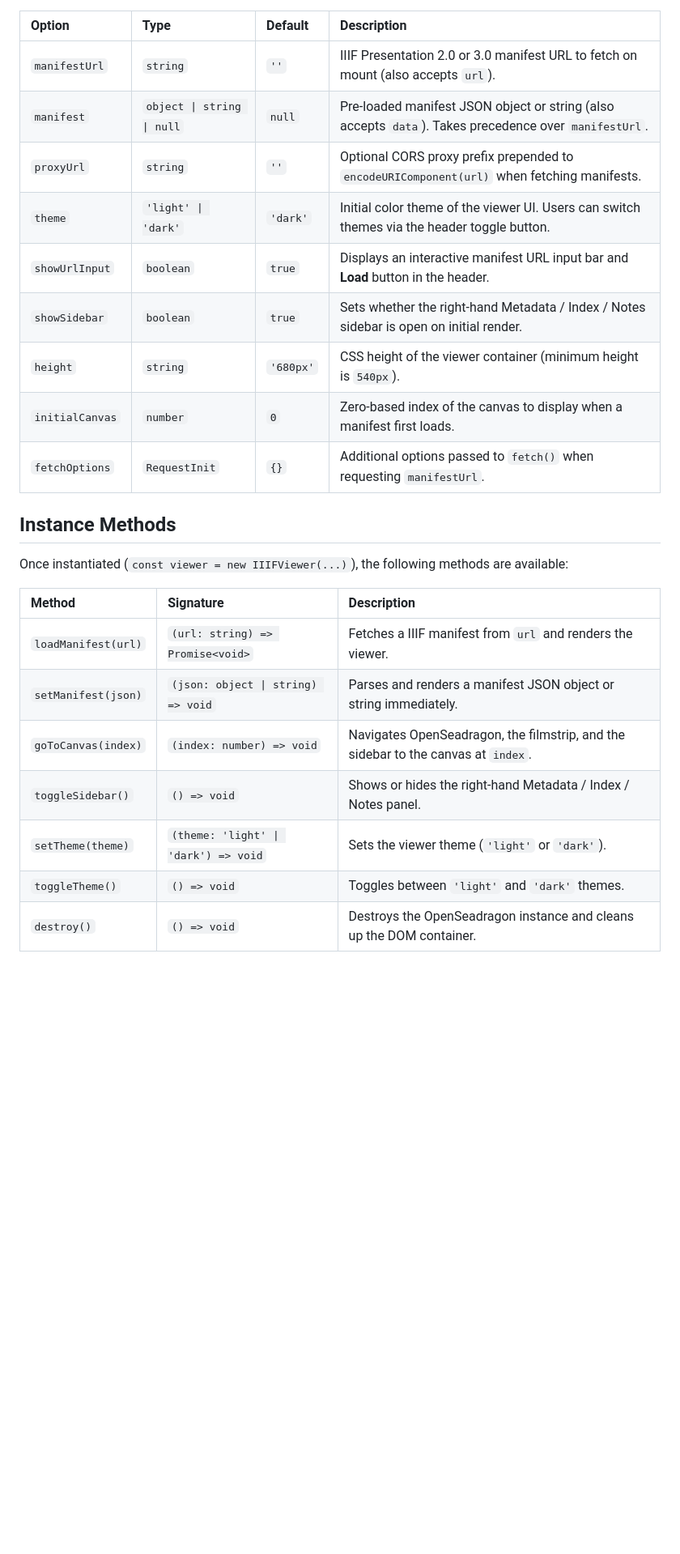
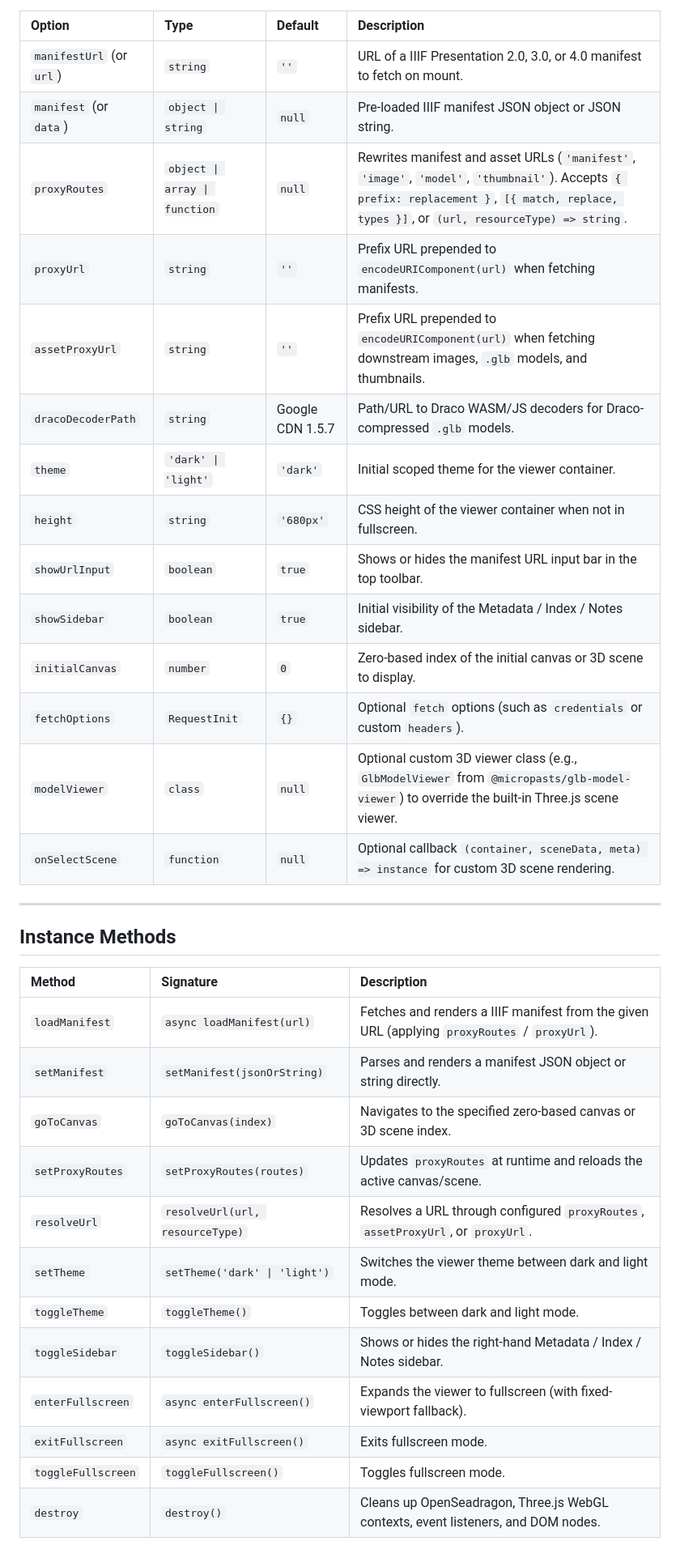
Before and after one commit to MicroPasts/iiif-viewer, a Markdown page: README.md, the part around one of its changes. Shown at 81% size. Drawn GitHub-style; blank space fills up the shorter version.

```diff
--- a/README.md
+++ b/README.md
@@ -192,27 +201,37 @@ Pass these options as the second argument to `new IIIFViewer(target, options)`:
 
 | Option | Type | Default | Description |
 | :--- | :--- | :--- | :--- |
-| `manifestUrl` | `string` | `''` | IIIF Presentation 2.0 or 3.0 manifest URL to fetch on mount (also accepts `url`). |
-| `manifest` | `object \| string \| null` | `null` | Pre-loaded manifest JSON object or string (also accepts `data`). Takes precedence over `manifestUrl`. |
-| `proxyUrl` | `string` | `''` | Optional CORS proxy prefix prepended to `encodeURIComponent(url)` when fetching manifests. |
-| `theme` | `'light' \| 'dark'` | `'dark'` | Initial color theme of the viewer UI. Users can switch themes via the header toggle button. |
-| `showUrlInput` | `boolean` | `true` | Displays an interactive manifest URL input bar and **Load** button in the header. |
-| `showSidebar` | `boolean` | `true` | Sets whether the right-hand Metadata / Index / Notes sidebar is open on initial render. |
-| `height` | `string` | `'680px'` | CSS height of the viewer container (minimum height is `540px`). |
-| `initialCanvas` | `number` | `0` | Zero-based index of the canvas to display when a manifest first loads. |
-| `fetchOptions` | `RequestInit` | `{}` | Additional options passed to `fetch()` when requesting `manifestUrl`. |
+| `manifestUrl` (or `url`) | `string` | `''` | URL of a IIIF Presentation 2.0, 3.0, or 4.0 manifest to fetch on mount. |
+| `manifest` (or `data`) | `object \| string` | `null` | Pre-loaded IIIF manifest JSON object or JSON string. |
+| `proxyRoutes` | `object \| array \| function` | `null` | Rewrites manifest and asset URLs (`'manifest'`, `'image'`, `'model'`, `'thumbnail'`). Accepts `{ prefix: replacement }`, `[{ match, replace, types }]`, or `(url, resourceType) => string`. |
+| `proxyUrl` | `string` | `''` | Prefix URL prepended to `encodeURIComponent(url)` when fetching manifests. |
+| `assetProxyUrl` | `string` | `''` | Prefix URL prepended to `encodeURIComponent(url)` when fetching downstream images, `.glb` models, and thumbnails. |
+| `dracoDecoderPath` | `string` | Google CDN 1.5.7 | Path/URL to Draco WASM/JS decoders for Draco-compressed `.glb` models. |
+| `theme` | `'dark' \| 'light'` | `'dark'` | Initial scoped theme for the viewer container. |
+| `height` | `string` | `'680px'` | CSS height of the viewer container when not in fullscreen. |
+| `showUrlInput` | `boolean` | `true` | Shows or hides the manifest URL input bar in the top toolbar. |
+| `showSidebar` | `boolean` | `true` | Initial visibility of the Metadata / Index / Notes sidebar. |
+| `initialCanvas` | `number` | `0` | Zero-based index of the initial canvas or 3D scene to display. |
+| `fetchOptions` | `RequestInit` | `{}` | Optional `fetch` options (such as `credentials` or custom `headers`). |
+| `modelViewer` | `class` | `null` | Optional custom 3D viewer class (e.g., `GlbModelViewer` from `@micropasts/glb-model-viewer`) to override the built-in Three.js scene viewer. |
+| `onSelectScene` | `function` | `null` | Optional callback `(container, sceneData, meta) => instance` for custom 3D scene rendering. |
+
+---
 
 ## Instance Methods
 
-Once instantiated (`const viewer = new IIIFViewer(...)`), the following methods are available:
-
 | Method | Signature | Description |
 | :--- | :--- | :--- |
-| `loadManifest(url)` | `(url: string) => Promise<void>` | Fetches a IIIF manifest from `url` and renders the viewer. |
-| `setManifest(json)` | `(json: object \| string) => void` | Parses and renders a manifest JSON object or string immediately. |
-| `goToCanvas(index)` | `(index: number) => void` | Navigates OpenSeadragon, the filmstrip, and the sidebar to the canvas at `index`. |
-| `toggleSidebar()` | `() => void` | Shows or hides the right-hand Metadata / Index / Notes panel. |
-| `setTheme(theme)` | `(theme: 'light' \| 'dark') => void` | Sets the viewer theme (`'light'` or `'dark'`). |
-| `toggleTheme()` | `() => void` | Toggles between `'light'` and `'dark'` themes. |
-| `destroy()` | `() => void` | Destroys the OpenSeadragon instance and cleans up the DOM container. |
+| `loadManifest` | `async loadManifest(url)` | Fetches and renders a IIIF manifest from the given URL (applying `proxyRoutes` / `proxyUrl`). |
+| `setManifest` | `setManifest(jsonOrString)` | Parses and renders a manifest JSON object or string directly. |
+| `goToCanvas` | `goToCanvas(index)` | Navigates to the specified zero-based canvas or 3D scene index. |
+| `setProxyRoutes` | `setProxyRoutes(routes)` | Updates `proxyRoutes` at runtime and reloads the active canvas/scene. |
+| `resolveUrl` | `resolveUrl(url, resourceType)` | Resolves a URL through configured `proxyRoutes`, `assetProxyUrl`, or `proxyUrl`. |
+| `setTheme` | `setTheme('dark' \| 'light')` | Switches the viewer theme between dark and light mode. |
+| `toggleTheme` | `toggleTheme()` | Toggles between dark and light mode. |
+| `toggleSidebar` | `toggleSidebar()` | Shows or hides the right-hand Metadata / Index / Notes sidebar. |
+| `enterFullscreen` | `async enterFullscreen()` | Expands the viewer to fullscreen (with fixed-viewport fallback). |
+| `exitFullscreen` | `async exitFullscreen()` | Exits fullscreen mode. |
+| `toggleFullscreen` | `toggleFullscreen()` | Toggles fullscreen mode. |
+| `destroy` | `destroy()` | Cleans up OpenSeadragon, Three.js WebGL contexts, event listeners, and DOM nodes. |
 
```
Also changed, not shown: other parts of README.md (+86 -75 lines), images/screenshot-iiif.png (added), 13 other files.
